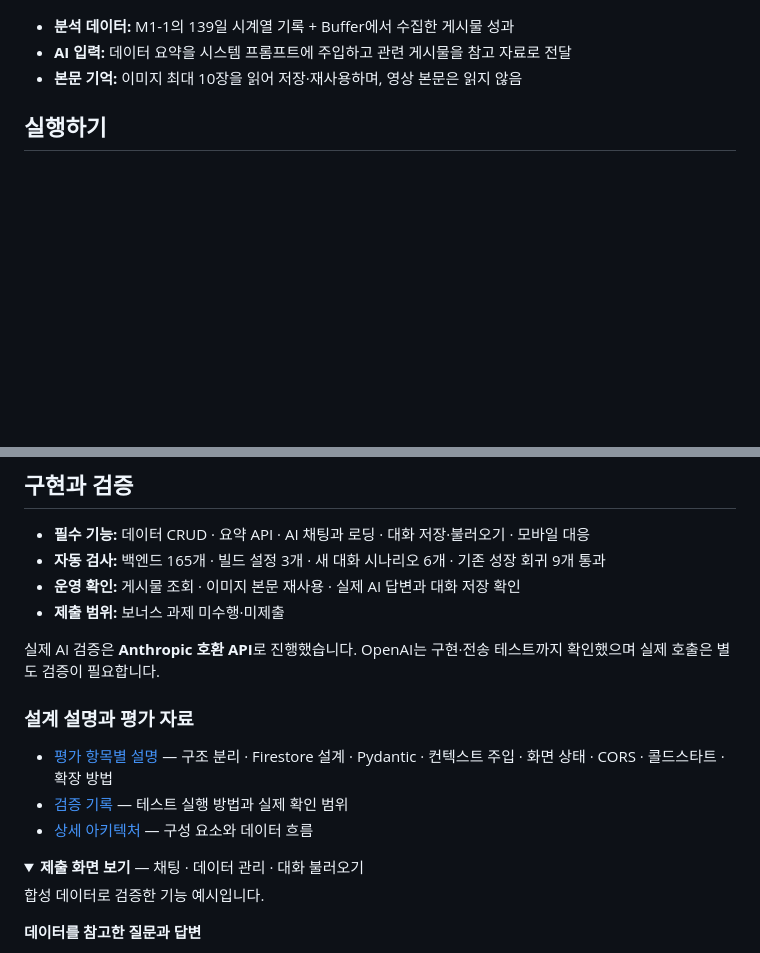
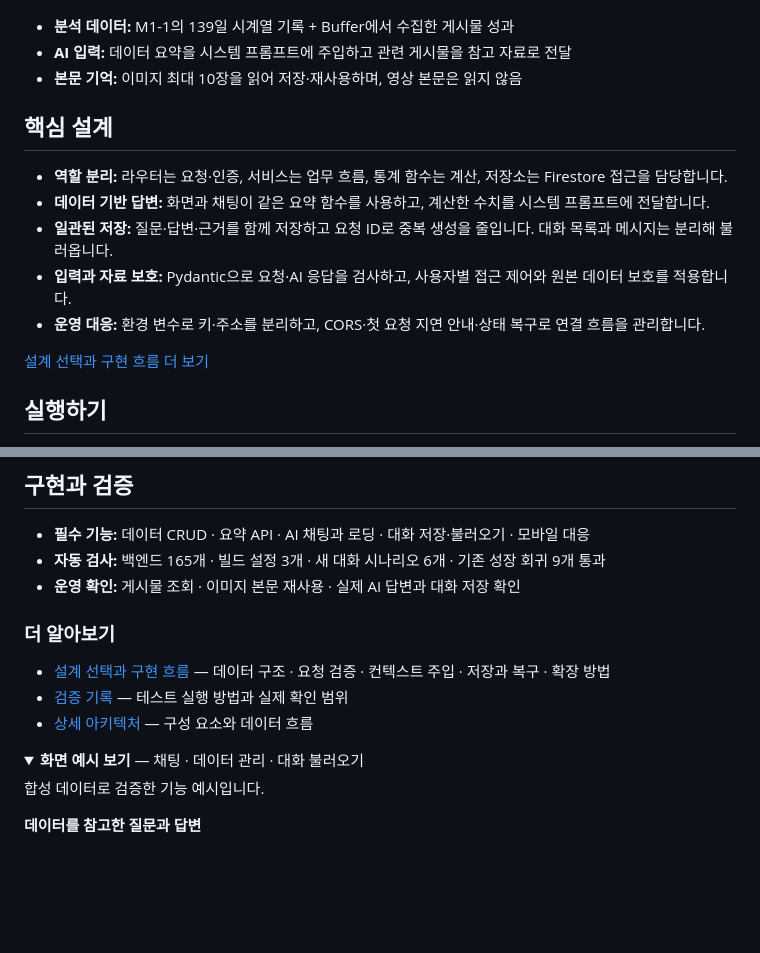
Before and after one commit to gaori2952/M1-2, a Markdown page: README.md, 2 parts joined by grey strips. GitHub-like rendering; folded sections open; blank space fills up the shorter version.

Commit message:
Present README as project documentation without evaluation wording

```diff
--- a/README.md
+++ b/README.md
@@ -37,6 +37,16 @@ flowchart LR
 - **분석 데이터:** M1-1의 139일 시계열 기록 + Buffer에서 수집한 게시물 성과
 - **AI 입력:** 데이터 요약을 시스템 프롬프트에 주입하고 관련 게시물을 참고 자료로 전달
 - **본문 기억:** 이미지 최대 10장을 읽어 저장·재사용하며, 영상 본문은 읽지 않음
+
+## 핵심 설계
+
+- **역할 분리:** 라우터는 요청·인증, 서비스는 업무 흐름, 통계 함수는 계산, 저장소는 Firestore 접근을 담당합니다.
+- **데이터 기반 답변:** 화면과 채팅이 같은 요약 함수를 사용하고, 계산한 수치를 시스템 프롬프트에 전달합니다.
+- **일관된 저장:** 질문·답변·근거를 함께 저장하고 요청 ID로 중복 생성을 줄입니다. 대화 목록과 메시지는 분리해 불러옵니다.
+- **입력과 자료 보호:** Pydantic으로 요청·AI 응답을 검사하고, 사용자별 접근 제어와 원본 데이터 보호를 적용합니다.
+- **운영 대응:** 환경 변수로 키·주소를 분리하고, CORS·첫 요청 지연 안내·상태 복구로 연결 흐름을 관리합니다.
+
+[설계 선택과 구현 흐름 더 보기](docs/design-decisions.md)
 
 ## 실행하기
 
@@ -99,18 +109,15 @@ Firebase에서 Google 로그인을 활성화하고 Authorized domains에 로컬
 - **필수 기능:** 데이터 CRUD · 요약 API · AI 채팅과 로딩 · 대화 저장·불러오기 · 모바일 대응
 - **자동 검사:** 백엔드 165개 · 빌드 설정 3개 · 새 대화 시나리오 6개 · 기존 성장 회귀 9개 통과
 - **운영 확인:** 게시물 조회 · 이미지 본문 재사용 · 실제 AI 답변과 대화 저장 확인
-- **제출 범위:** 보너스 과제 미수행·미제출
 
-실제 AI 검증은 **Anthropic 호환 API**로 진행했습니다. OpenAI는 구현·전송 테스트까지 확인했으며 실제 호출은 별도 검증이 필요합니다.
+### 더 알아보기
 
-### 설계 설명과 평가 자료
-
-- [평가 항목별 설명](docs/evaluation-guide.md) — 구조 분리 · Firestore 설계 · Pydantic · 컨텍스트 주입 · 화면 상태 · CORS · 콜드스타트 · 확장 방법
+- [설계 선택과 구현 흐름](docs/design-decisions.md) — 데이터 구조 · 요청 검증 · 컨텍스트 주입 · 저장과 복구 · 확장 방법
 - [검증 기록](docs/verification.md) — 테스트 실행 방법과 실제 확인 범위
 - [상세 아키텍처](docs/architecture.md) — 구성 요소와 데이터 흐름
 
 <details>
-<summary><strong>제출 화면 보기</strong> — 채팅 · 데이터 관리 · 대화 불러오기</summary>
+<summary><strong>화면 예시 보기</strong> — 채팅 · 데이터 관리 · 대화 불러오기</summary>
 
 합성 데이터로 검증한 기능 예시입니다.
 
```
Also changed, not shown: docs/design-decisions.md (renamed from docs/evaluation-guide.md, +5 -13 lines).
